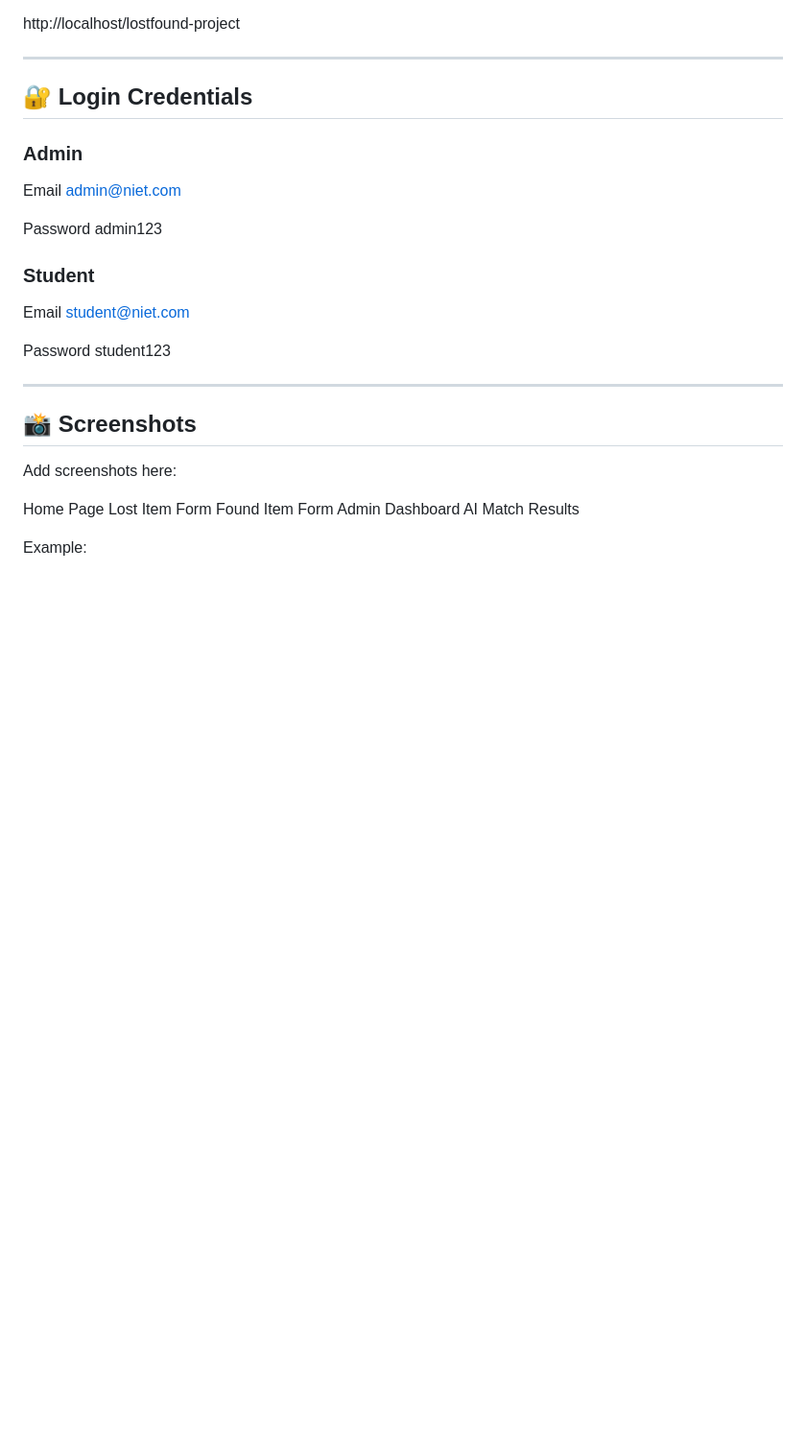
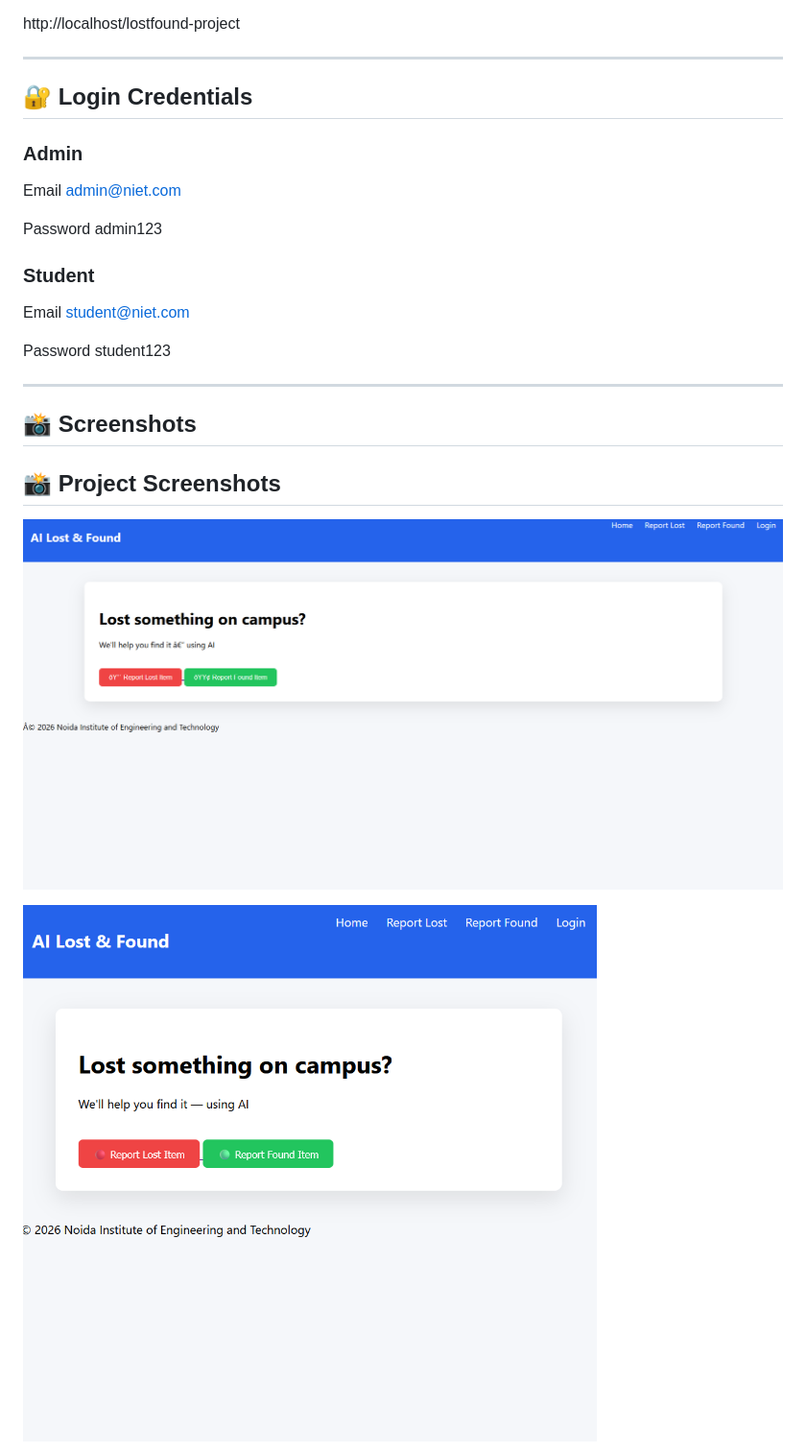
Before and after one commit to Ahtishamali17/ai-lost-found-system, a Markdown page: README.md, the part around one of its changes. Shown at 96% size. GitHub-like rendering; blank space fills up the shorter version.

Commit message:
Revise screenshots section in README
Updated section for project screenshots with examples.

```diff
--- a/README.md
+++ b/README.md
@@ -165,13 +165,9 @@ student123
 
 ## 📸 Screenshots
 
-Add screenshots here:
+## 📸 Project Screenshots
 
-Home Page
-Lost Item Form
-Found Item Form
-Admin Dashboard
-AI Match Results
+![Screenshot1](images/Screenshot%202026-03-15%20130733.png)
 
-Example:
+![Screenshot2](images/Screenshot%202026-03-15%20164040.png)
 
```
Also changed, not shown: other parts of README.md (+13 -2 lines).
